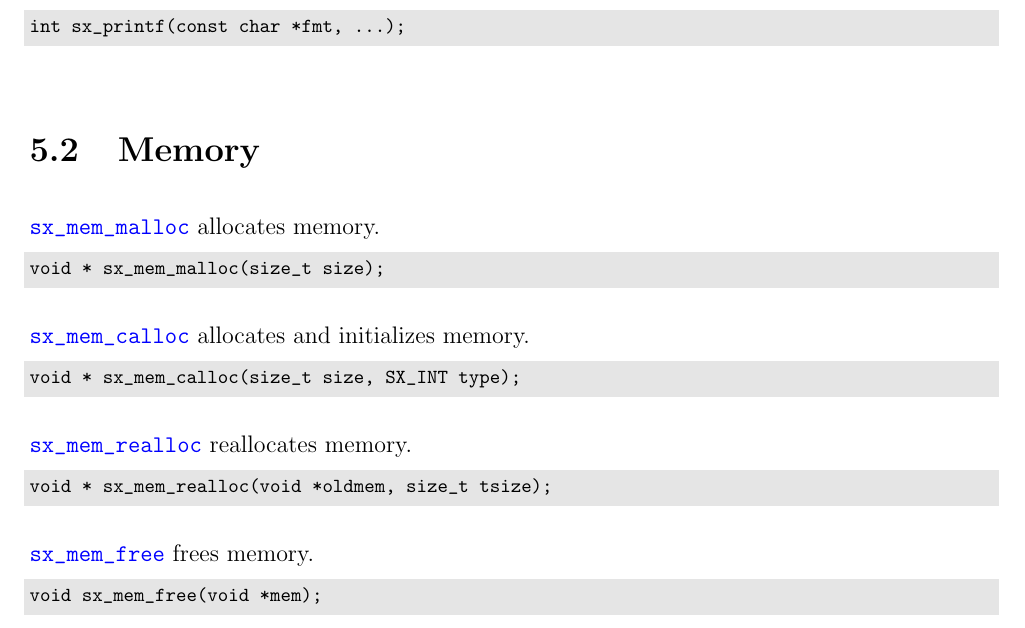
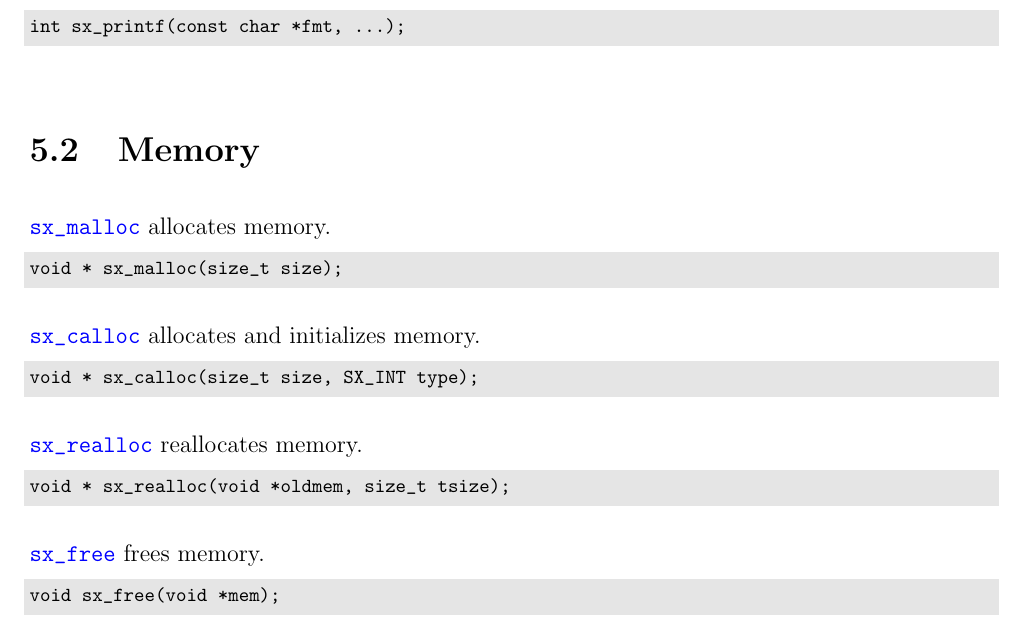
Before and after one commit to huiscliu/sxamg, a LaTeX thesis (doc/sxamg.tex, which reads doc/utils.tex): part of page 23 of 30, cut so that both start at the same text. Compiled offline with pdfLaTeX.

Commit message:
change mem mgmt names

```diff
--- a/doc/utils.tex
+++ b/doc/utils.tex
@@ -14,24 +14,24 @@ int sx_printf(const char *fmt, ...);
 
 \section{Memory}
 
-\nverb{sx_mem_malloc} allocates memory.
+\nverb{sx_malloc} allocates memory.
 \begin{evb}
-void * sx_mem_malloc(size_t size);
+void * sx_malloc(size_t size);
 \end{evb}
 
-\nverb{sx_mem_calloc} allocates and initializes memory.
+\nverb{sx_calloc} allocates and initializes memory.
 \begin{evb}
-void * sx_mem_calloc(size_t size, SX_INT type);
+void * sx_calloc(size_t size, SX_INT type);
 \end{evb}
 
-\nverb{sx_mem_realloc} reallocates memory.
+\nverb{sx_realloc} reallocates memory.
 \begin{evb}
-void * sx_mem_realloc(void *oldmem, size_t tsize);
+void * sx_realloc(void *oldmem, size_t tsize);
 \end{evb}
 
-\nverb{sx_mem_free} frees memory.
+\nverb{sx_free} frees memory.
 \begin{evb}
-void sx_mem_free(void *mem);
+void sx_free(void *mem);
 \end{evb}
 
 \section{Performance}
```
Also changed, not shown: doc/sxamg.pdf.
